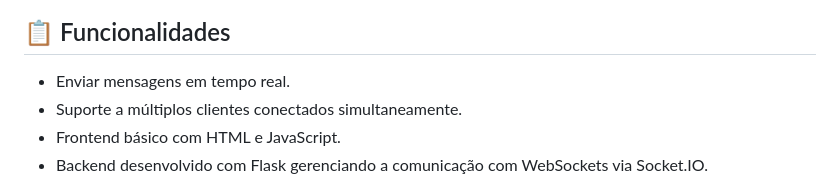
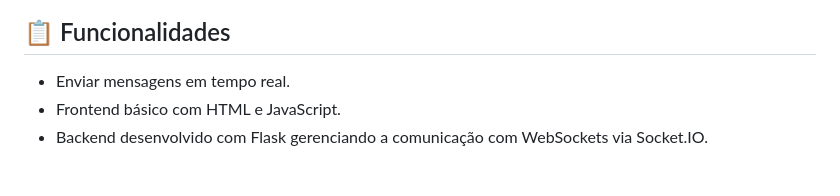
Before and after one commit to yasuokeyblade/SistemasDistribuidos, a Markdown page: appChatSD/README.md, the part around the change. Rendered like a GitHub page.

```diff
--- a/appChatSD/README.md
+++ b/appChatSD/README.md
@@ -5,7 +5,6 @@ Este projeto é uma aplicação simples de chat em tempo real, construída com *
 ## 📋 Funcionalidades
 
 - Enviar mensagens em tempo real.
-- Suporte a múltiplos clientes conectados simultaneamente.
 - Frontend básico com HTML e JavaScript.
 - Backend desenvolvido com Flask gerenciando a comunicação com WebSockets via Socket.IO.
 
```
